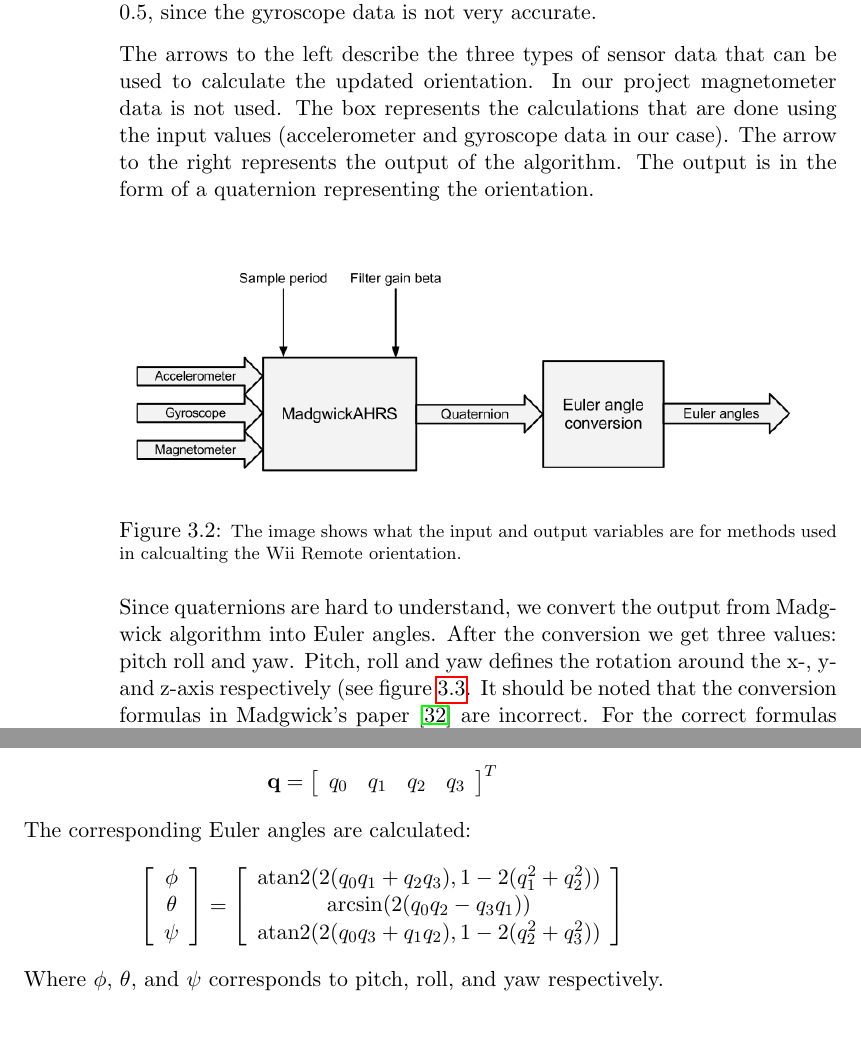
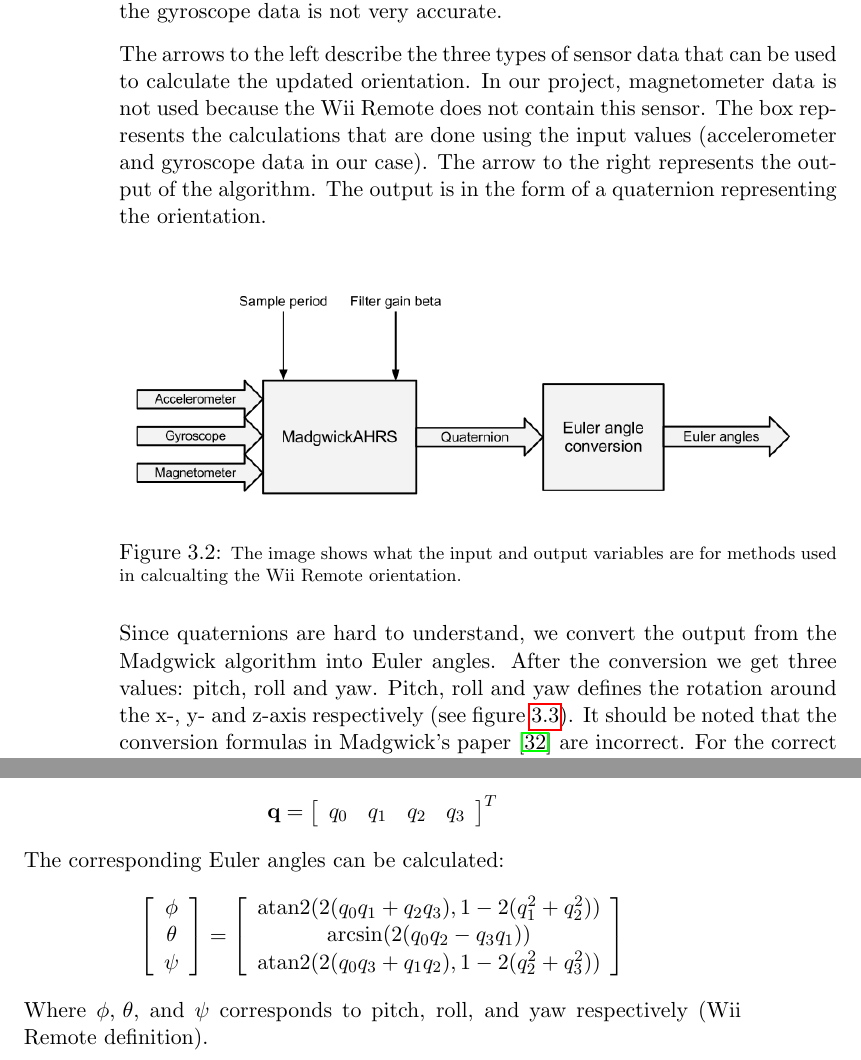
Before and after one commit to knutesten/tdt4501, a LaTeX thesis (docs/report/report.tex, which reads docs/report/appendices.tex, docs/report/case.tex): two parts of pages 30 and 61 of 65, joined at a grey line, cut so that both start at the same text, the shorter picture padded with empty space. Compiled offline with pdfLaTeX.

Commit message:
Orientation done.

```diff
--- a/docs/report/appendices.tex
+++ b/docs/report/appendices.tex
@@ -157,10 +157,10 @@ If the quaternion is defined:
 \[
 \mathbf{q} = \left[ \begin{array}{cccc} q_0 & q_1 & q_2 & q_3 \end{array} \right ]^T
 \]
-The corresponding Euler angles are calculated:
+The corresponding Euler angles can be calculated:
 \[
 \left [ \begin{array}{c} \phi  \\ \theta  \\ \psi  \end{array} \right ] = \left [ \begin{array}{c} \operatorname{atan2}(2(q_0 q_1 + q_2 q_3), 1 - 2(q_{1}^2 + q_{2}^2)) \\ \arcsin(2(q_0 q_2 - q_3 q_1)) \\ \operatorname{atan2}(2(q_0 q_3 + q_1 q_2), 1- 2(q_2^2 + q_3^2))\end{array} \right ]
 \]
-Where  $\phi,\, \theta,$ and $ \psi$ corresponds to pitch, roll, and yaw respectively.
+Where $\phi,\, \theta,$ and $ \psi$ corresponds to pitch, roll, and yaw respectively (Wii Remote definition).
 
 \chapter{MadgwickAHRS.java}
--- a/docs/report/case.tex
+++ b/docs/report/case.tex
@@ -168,7 +168,7 @@ Quaternions extends the complex numbers, and is therefore hard to explain withou
 
-The two arrows on the top of the box represents the two initial values that need to be provided for the algorithm to function. Sample period is the time between input values. The Wii Remote sends 100 data reports each second and the sample period is therefore 1/100. Filter gain beta is used to predict the error rate of the gyroscope data to minimize it. The filter gain beta is a constant between 0 and 0.5. In our application we have set this value to 0.5, since the gyroscope data is not very accurate.
+The two arrows on the top of the box represents two initial values that need be provided before using the algorithm. \emph{Sample period} is the time between input values. The Wii Remote sends 100 data reports each second and the sample period is therefore 1/100. \emph{Filter gain beta} is used to predict the error rate of the gyroscope data to minimize it. The filter gain beta is a constant between 0 and 0.5. In our application we have set this value to 0.5, since the gyroscope data is not very accurate.
 
-The arrows to the left describe the three types of sensor data that can be used to calculate the updated orientation. In our project magnetometer data is not used. The box represents the calculations that are done using the input values (accelerometer and gyroscope data in our case). The arrow to the right represents the output of the algorithm. The output is in the form of a quaternion representing the orientation.
+The arrows to the left describe the three types of sensor data that can be used to calculate the updated orientation. In our project, magnetometer data is not used because the Wii Remote does not contain this sensor. The box represents the calculations that are done using the input values (accelerometer and gyroscope data in our case). The arrow to the right represents the output of the algorithm. The output is in the form of a quaternion representing the orientation.
 
 \begin{figure}[h!]
   \centering
@@ -177,7 +177,7 @@ The arrows to the left describe the three types of sensor data that can be used
     \label{fig:orientationProcess}
 \end{figure}
 
-Since quaternions are hard to understand, we convert the output from Madgwick algorithm into Euler angles. After the conversion we get three values: pitch roll and yaw. Pitch, roll and yaw defines the rotation around the x-, y- and z-axis respectively (see figure~\ref{fig:wiiAxis}. It should be noted that the conversion formulas in Madgwick’s paper \cite{madgwick} are incorrect. For the correct formulas for conversion see appendix~\cite{app:eulerConversion}
+Since quaternions are hard to understand, we convert the output from the Madgwick algorithm into Euler angles. After the conversion we get three values: pitch, roll and yaw. Pitch, roll and yaw defines the rotation around the x-, y- and z-axis respectively (see figure~\ref{fig:wiiAxis}). It should be noted that the conversion formulas in Madgwick’s paper \cite{madgwick} are incorrect. For the correct formulas for conversion see appendix~\ref{app:eulerConversion}
 
 \begin{figure}[h!]
   \centering
```
Also changed, not shown: docs/report/appendices.tex (1 more changed lines), docs/report/case.tex (8 more changed lines).
